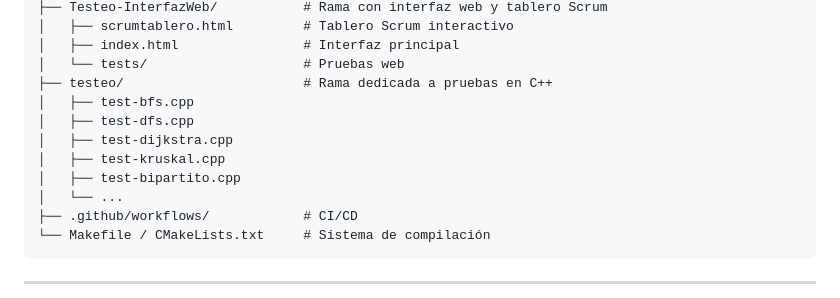
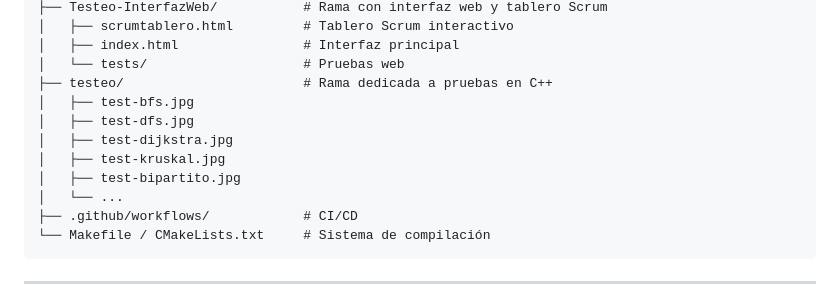
Before and after one commit to yakilophe/ProyectoFinal_ECA, a Markdown page: README.md, the part around the change. GitHub-like rendering.

Commit message:
Versión final del Readme

```diff
--- a/README.md
+++ b/README.md
@@ -59,11 +59,11 @@ ProyectoFinal_ECA/
 │   ├── index.html                # Interfaz principal
 │   └── tests/                    # Pruebas web
 ├── testeo/                       # Rama dedicada a pruebas en C++
-│   ├── test-bfs.cpp
-│   ├── test-dfs.cpp
-│   ├── test-dijkstra.cpp
-│   ├── test-kruskal.cpp
-│   ├── test-bipartito.cpp
+│   ├── test-bfs.jpg
+│   ├── test-dfs.jpg
+│   ├── test-dijkstra.jpg
+│   ├── test-kruskal.jpg
+│   ├── test-bipartito.jpg
 │   └── ...
 ├── .github/workflows/            # CI/CD
 └── Makefile / CMakeLists.txt     # Sistema de compilación
```
